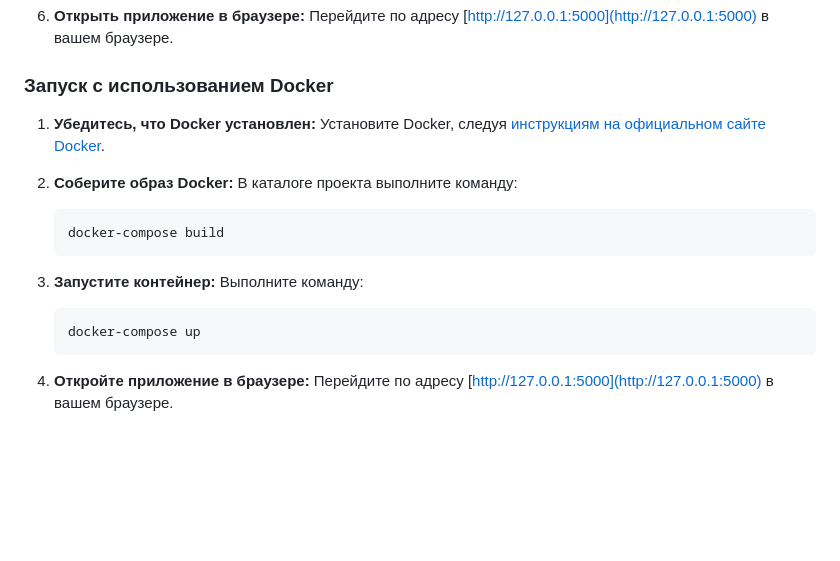
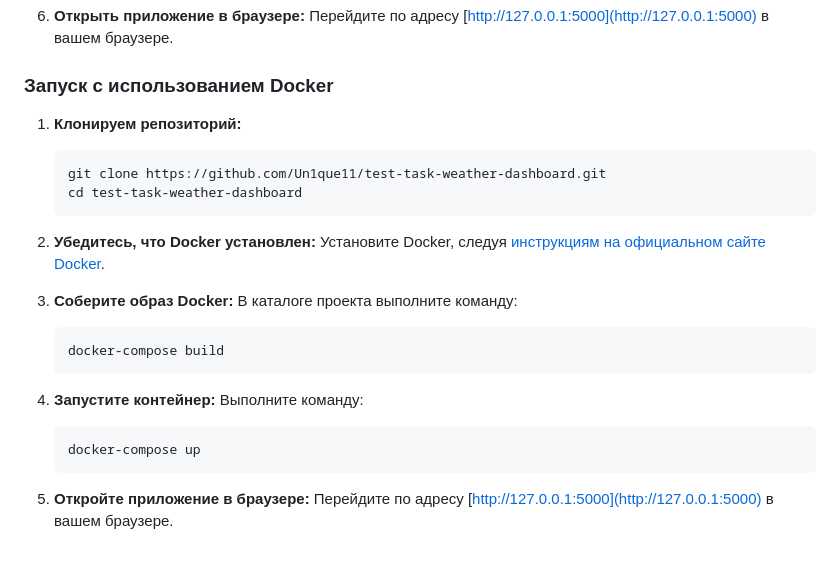
Before and after one commit to Un1que11/test-task-weather-dashboard, a Markdown page: README.md, the part around the change. Drawn GitHub-style; blank space fills up the shorter version.

Commit message:
changed a bit readme

````diff
--- a/README.md
+++ b/README.md
@@ -58,20 +58,26 @@
 
 ### Запуск с использованием Docker
 
-1. **Убедитесь, что Docker установлен:**
+1. **Клонируем репозиторий:**
+    ```sh
+    git clone https://github.com/Un1que11/test-task-weather-dashboard.git
+    cd test-task-weather-dashboard
+    ```
+
+2. **Убедитесь, что Docker установлен:**
     Установите Docker, следуя [инструкциям на официальном сайте Docker](https://docs.docker.com/get-docker/).
 
-2. **Соберите образ Docker:**
+3. **Соберите образ Docker:**
     В каталоге проекта выполните команду:
     ```sh
     docker-compose build
     ```
 
-3. **Запустите контейнер:**
+4. **Запустите контейнер:**
     Выполните команду:
     ```sh
     docker-compose up
     ```
 
-4. **Откройте приложение в браузере:**
+5. **Откройте приложение в браузере:**
     Перейдите по адресу [http://127.0.0.1:5000](http://127.0.0.1:5000) в вашем браузере.
````
